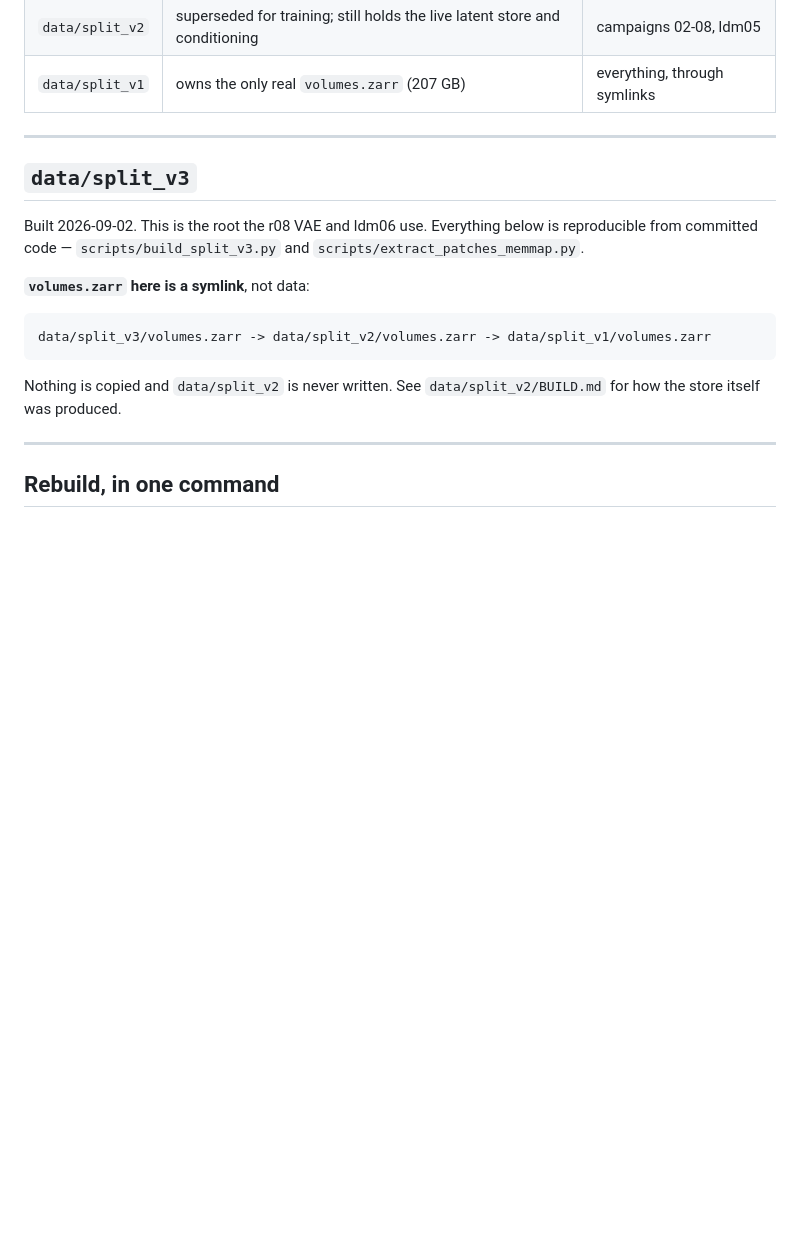
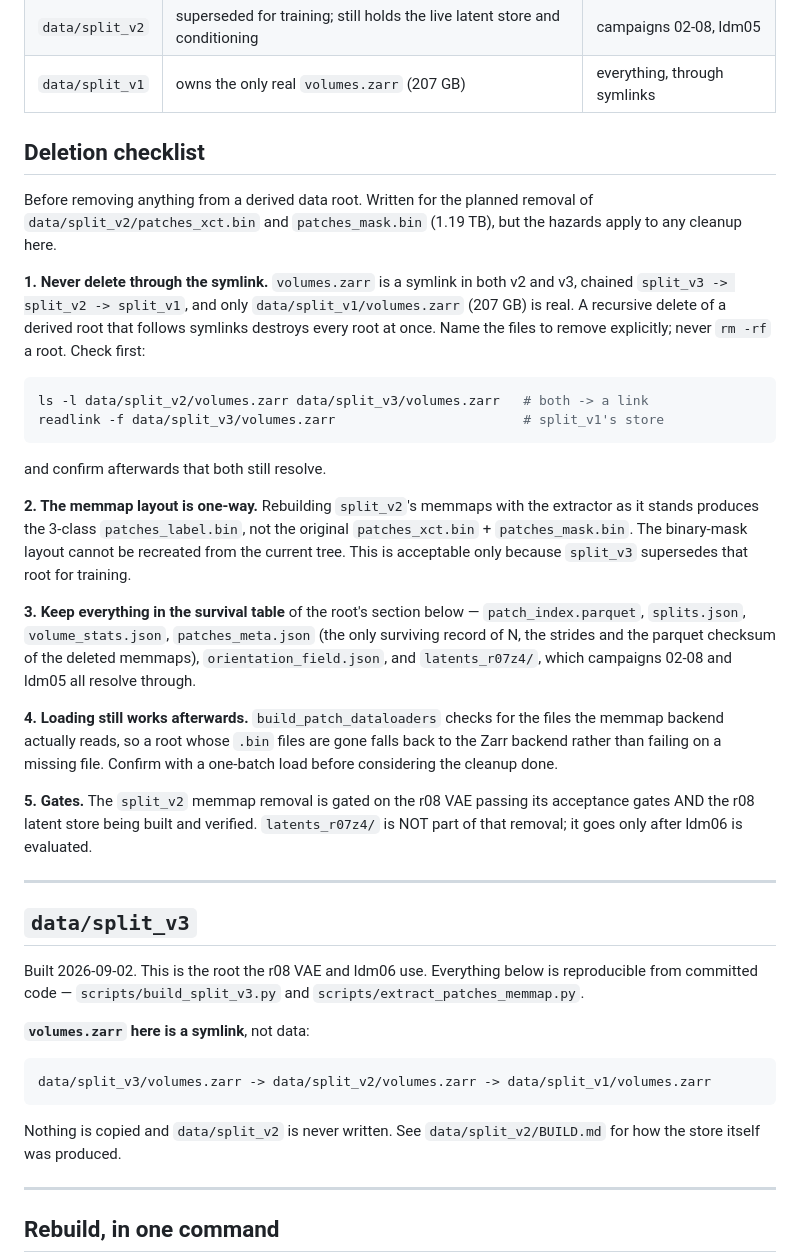
Before and after one commit to jorgecabrejas7/GenAI, a Markdown page: docs/dataset_provenance.md, the part around the change. GitHub-like rendering; blank space fills up the shorter version.

Commit message:
docs: deletion checklist for the derived data roots
The hazard that motivated it: volumes.zarr is a symlink in both split_v2 and
split_v3, chained v3 -> v2 -> v1, and only data/split_v1/volumes.zarr is real.
A recursive delete of a derived root that follows symlinks destroys every root
at once, including the 207 GB store nothing else can rebuild cheaply.

Also records that the removal is more one-way than it looks — the binary
patches_mask.bin layout cannot be recreated by the current extractor, which
writes the 3-class patches_label.bin — and that a root whose .bin files are
gone still loads, because build_patch_dataloaders falls back to the Zarr
backend.

Co-Authored-By: Claude Opus 5 (1M context) <noreply@anthropic.com>
Claude-Session: https://claude.ai/code/session_014P5C5wyeTd2GwZHBkR2wCH

````diff
--- a/docs/dataset_provenance.md
+++ b/docs/dataset_provenance.md
@@ -12,6 +12,47 @@ Roots, newest first:
 | `data/split_v3` | **current** | r08 VAE, ldm06 |
 | `data/split_v2` | superseded for training; still holds the live latent store and conditioning | campaigns 02-08, ldm05 |
 | `data/split_v1` | owns the only real `volumes.zarr` (207 GB) | everything, through symlinks |
+
+## Deletion checklist
+
+Before removing anything from a derived data root. Written for the planned
+removal of `data/split_v2/patches_xct.bin` and `patches_mask.bin` (1.19 TB),
+but the hazards apply to any cleanup here.
+
+**1. Never delete through the symlink.** `volumes.zarr` is a symlink in both
+v2 and v3, chained `split_v3 -> split_v2 -> split_v1`, and only
+`data/split_v1/volumes.zarr` (207 GB) is real. A recursive delete of a derived
+root that follows symlinks destroys every root at once. Name the files to
+remove explicitly; never `rm -rf` a root. Check first:
+
+```bash
+ls -l data/split_v2/volumes.zarr data/split_v3/volumes.zarr   # both -> a link
+readlink -f data/split_v3/volumes.zarr                        # split_v1's store
+```
+
+and confirm afterwards that both still resolve.
+
+**2. The memmap layout is one-way.** Rebuilding `split_v2`'s memmaps with the
+extractor as it stands produces the 3-class `patches_label.bin`, not the
+original `patches_xct.bin` + `patches_mask.bin`. The binary-mask layout cannot
+be recreated from the current tree. This is acceptable only because `split_v3`
+supersedes that root for training.
+
+**3. Keep everything in the survival table** of the root's section below —
+`patch_index.parquet`, `splits.json`, `volume_stats.json`,
+`patches_meta.json` (the only surviving record of N, the strides and the
+parquet checksum of the deleted memmaps), `orientation_field.json`, and
+`latents_r07z4/`, which campaigns 02-08 and ldm05 all resolve through.
+
+**4. Loading still works afterwards.** `build_patch_dataloaders` checks for the
+files the memmap backend actually reads, so a root whose `.bin` files are gone
+falls back to the Zarr backend rather than failing on a missing file. Confirm
+with a one-batch load before considering the cleanup done.
+
+**5. Gates.** The `split_v2` memmap removal is gated on the r08 VAE passing its
+acceptance gates AND the r08 latent store being built and verified.
+`latents_r07z4/` is NOT part of that removal; it goes only after ldm06 is
+evaluated.
 
 ---
 
````
